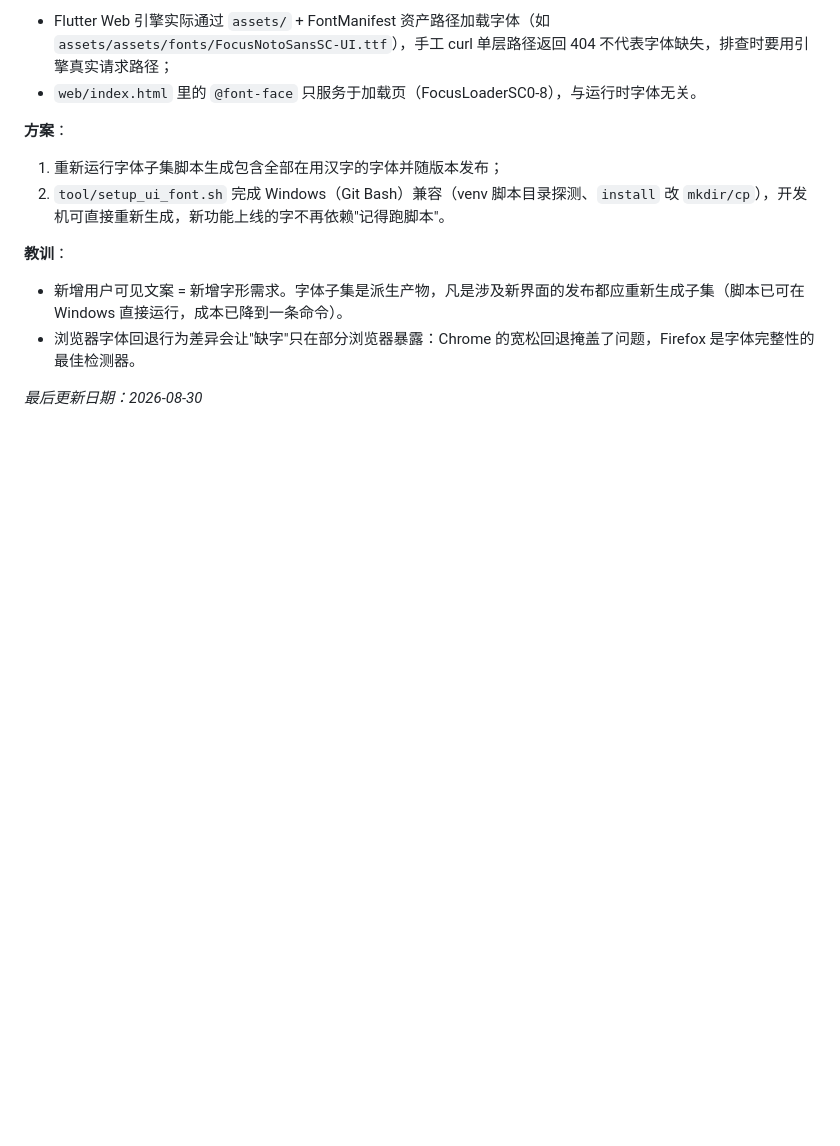
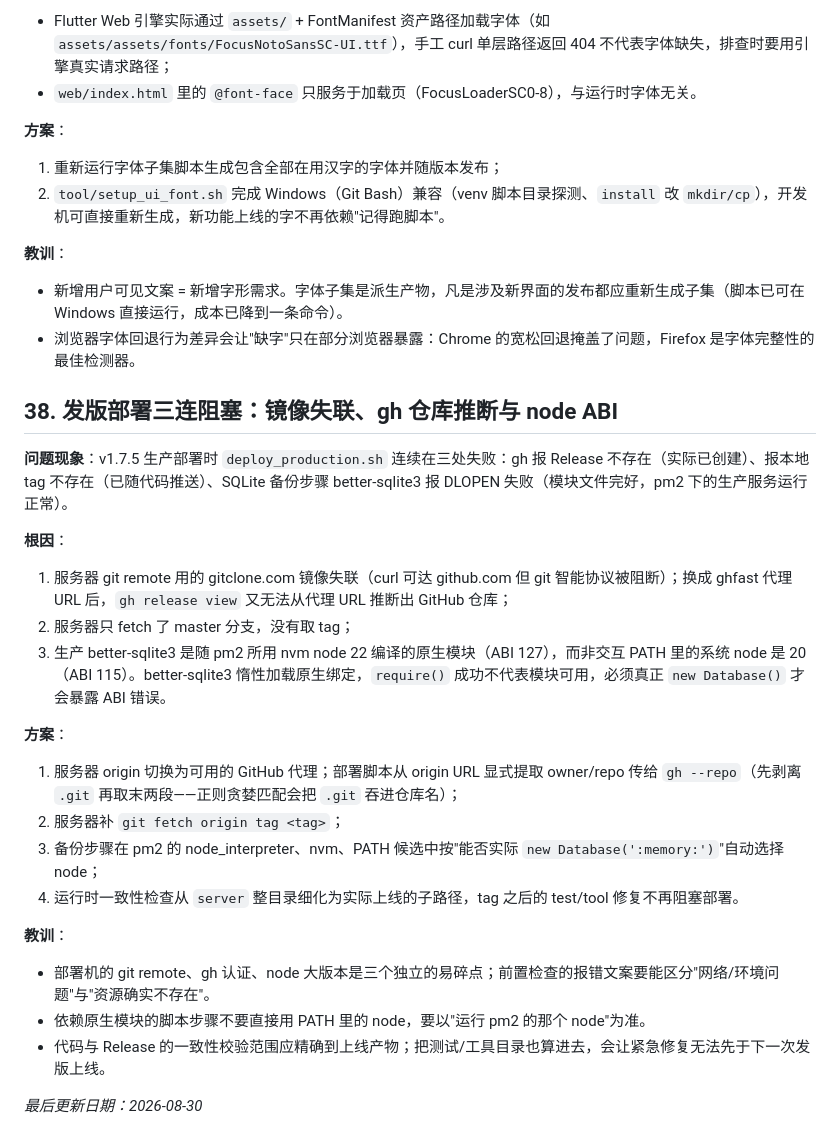
Before and after one commit to Monody12/FocusTime, a Markdown page: KNOWLEDGE_BASE.md, the part around the change. GitHub-like rendering; blank space fills up the shorter version.

Commit message:
docs(kb): 补充 §38 发版部署三连阻塞的经验教训

```diff
--- a/KNOWLEDGE_BASE.md
+++ b/KNOWLEDGE_BASE.md
@@ -1283,4 +1283,24 @@ Flutter 3.44 使用的新版 Android SDK 为 `BigPictureStyle.bigLargeIcon` 提
 - 新增用户可见文案 = 新增字形需求。字体子集是派生产物，凡是涉及新界面的发布都应重新生成子集（脚本已可在 Windows 直接运行，成本已降到一条命令）。
 - 浏览器字体回退行为差异会让"缺字"只在部分浏览器暴露：Chrome 的宽松回退掩盖了问题，Firefox 是字体完整性的最佳检测器。
 
+## 38. 发版部署三连阻塞：镜像失联、gh 仓库推断与 node ABI
+
+**问题现象**：v1.7.5 生产部署时 `deploy_production.sh` 连续在三处失败：gh 报 Release 不存在（实际已创建）、报本地 tag 不存在（已随代码推送）、SQLite 备份步骤 better-sqlite3 报 DLOPEN 失败（模块文件完好，pm2 下的生产服务运行正常）。
+
+**根因**：
+1. 服务器 git remote 用的 gitclone.com 镜像失联（curl 可达 github.com 但 git 智能协议被阻断）；换成 ghfast 代理 URL 后，`gh release view` 又无法从代理 URL 推断出 GitHub 仓库；
+2. 服务器只 fetch 了 master 分支，没有取 tag；
+3. 生产 better-sqlite3 是随 pm2 所用 nvm node 22 编译的原生模块（ABI 127），而非交互 PATH 里的系统 node 是 20（ABI 115）。better-sqlite3 惰性加载原生绑定，`require()` 成功不代表模块可用，必须真正 `new Database()` 才会暴露 ABI 错误。
+
+**方案**：
+1. 服务器 origin 切换为可用的 GitHub 代理；部署脚本从 origin URL 显式提取 owner/repo 传给 `gh --repo`（先剥离 `.git` 再取末两段——正则贪婪匹配会把 `.git` 吞进仓库名）；
+2. 服务器补 `git fetch origin tag <tag>`；
+3. 备份步骤在 pm2 的 node_interpreter、nvm、PATH 候选中按"能否实际 `new Database(':memory:')`"自动选择 node；
+4. 运行时一致性检查从 `server` 整目录细化为实际上线的子路径，tag 之后的 test/tool 修复不再阻塞部署。
+
+**教训**：
+- 部署机的 git remote、gh 认证、node 大版本是三个独立的易碎点；前置检查的报错文案要能区分"网络/环境问题"与"资源确实不存在"。
+- 依赖原生模块的脚本步骤不要直接用 PATH 里的 node，要以"运行 pm2 的那个 node"为准。
+- 代码与 Release 的一致性校验范围应精确到上线产物；把测试/工具目录也算进去，会让紧急修复无法先于下一次发版上线。
+
 *最后更新日期：2026-08-30*
```
